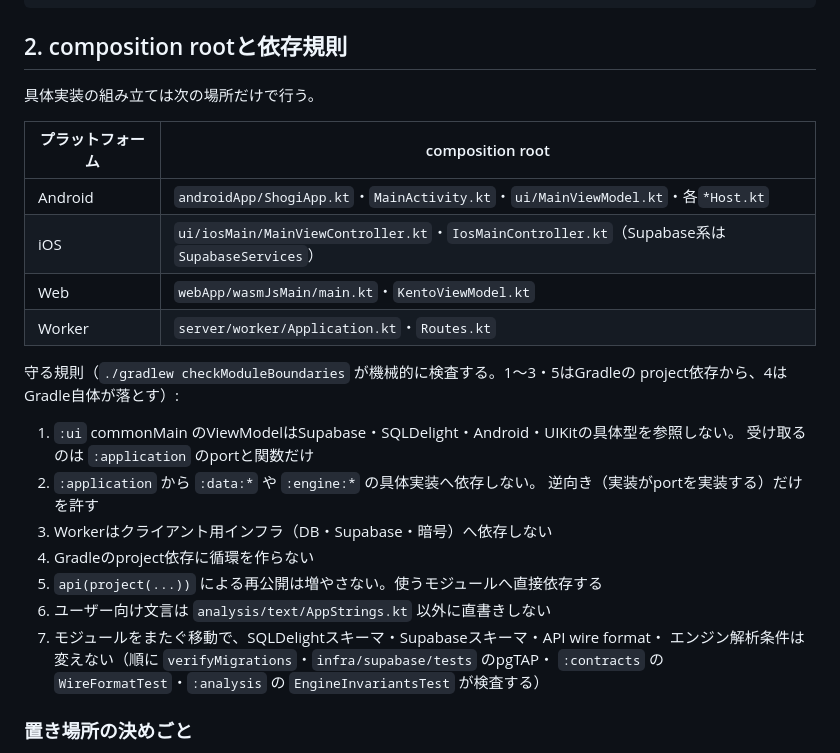
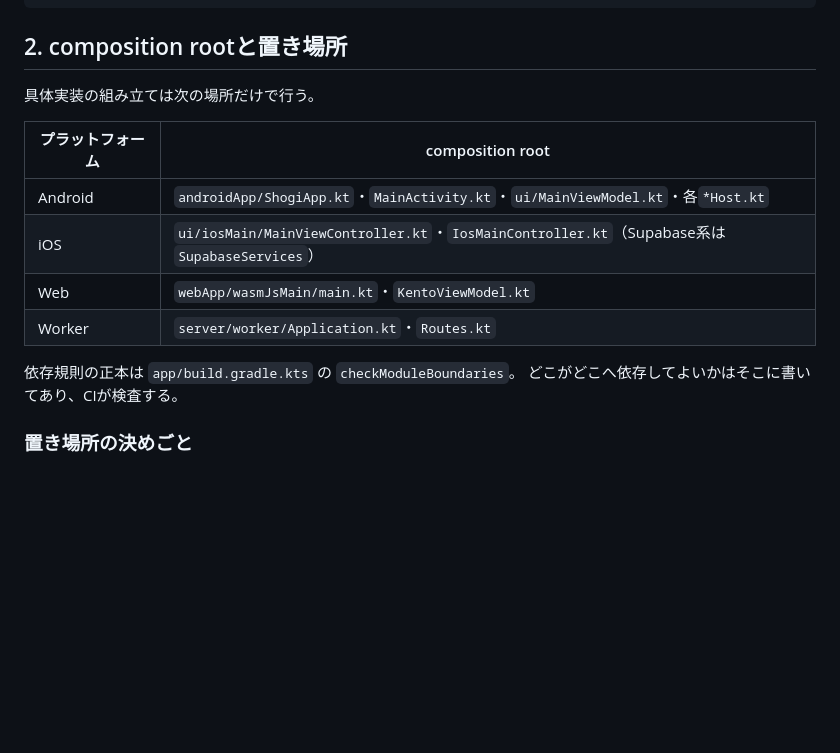
Before and after one commit to hmiyado/shogi-supplement, a Markdown page: docs/app-architecture.md, the part around the change. Rendered like a GitHub page; blank space fills up the shorter version.

Commit message:
機械検査に載せた規則を設計書から外す
依存規則・ワイヤ形式・解析条件は検査タスクとテストが正本になった。
文章にも同じことを書くと、片方だけ直したときに不整合が残る。

規則そのものは消し、正本の在り処だけを指す。文章に残すのは機械で
確かめられないもの——各composition rootの場所と、なぜその配置なのかの理由——に絞る。

Co-Authored-By: Claude Opus 5 <noreply@anthropic.com>

````diff
--- a/docs/app-architecture.md
+++ b/docs/app-architecture.md
@@ -114,7 +114,7 @@ app/
                          # ビルドし、cinterop経由で :engine:ios にリンクされる
 ```
 
-## 2. composition rootと依存規則
+## 2. composition rootと置き場所
 
 具体実装の組み立ては次の場所だけで行う。
 
@@ -125,20 +125,8 @@ app/
 | Web | `webApp/wasmJsMain/main.kt`・`KentoViewModel.kt` |
 | Worker | `server/worker/Application.kt`・`Routes.kt` |
 
-守る規則（`./gradlew checkModuleBoundaries` が機械的に検査する。1〜3・5はGradleの
-project依存から、4はGradle自体が落とす）:
-
-1. `:ui` commonMain のViewModelはSupabase・SQLDelight・Android・UIKitの具体型を参照しない。
-   受け取るのは `:application` のportと関数だけ
-2. `:application` から `:data:*` や `:engine:*` の具体実装へ依存しない。
-   逆向き（実装がportを実装する）だけを許す
-3. Workerはクライアント用インフラ（DB・Supabase・暗号）へ依存しない
-4. Gradleのproject依存に循環を作らない
-5. `api(project(...))` による再公開は増やさない。使うモジュールへ直接依存する
-6. ユーザー向け文言は `analysis/text/AppStrings.kt` 以外に直書きしない
-7. モジュールをまたぐ移動で、SQLDelightスキーマ・Supabaseスキーマ・API wire format・
-   エンジン解析条件は変えない（順に `verifyMigrations`・`infra/supabase/tests` のpgTAP・
-   `:contracts` の `WireFormatTest`・`:analysis` の `EngineInvariantsTest` が検査する）
+依存規則の正本は `app/build.gradle.kts` の `checkModuleBoundaries`。
+どこがどこへ依存してよいかはそこに書いてあり、CIが検査する。
 
 ### 置き場所の決めごと
 
````
